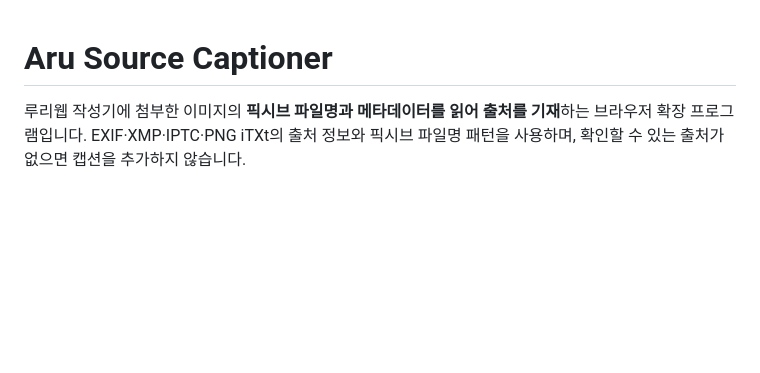
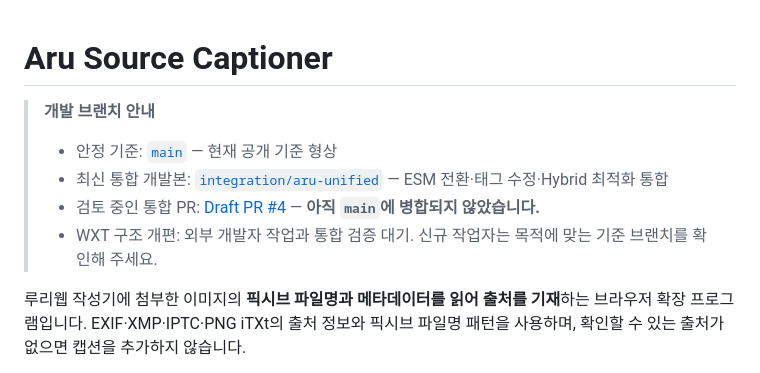
Before and after one commit to sdh-dot/aru-source-captioner, a Markdown page: README.md, the part around the change. GitHub-like rendering; blank space fills up the shorter version.

Commit message:
docs: 최신 통합 개발 브랜치와 협업 기준 안내

```diff
--- a/README.md
+++ b/README.md
@@ -1,4 +1,10 @@
 # Aru Source Captioner
+
+> **개발 브랜치 안내**
+> - 안정 기준: [`main`](https://github.com/sdh-dot/aru-source-captioner/tree/main) — 현재 공개 기준 형상
+> - 최신 통합 개발본: [`integration/aru-unified`](https://github.com/sdh-dot/aru-source-captioner/tree/integration/aru-unified) — ESM 전환·태그 수정·Hybrid 최적화 통합
+> - 검토 중인 통합 PR: [Draft PR #4](https://github.com/sdh-dot/aru-source-captioner/pull/4) — **아직 `main`에 병합되지 않았습니다.**
+> - WXT 구조 개편: 외부 개발자 작업과 통합 검증 대기. 신규 작업자는 목적에 맞는 기준 브랜치를 확인해 주세요.
 
 루리웹 작성기에 첨부한 이미지의 **픽시브 파일명과 메타데이터를 읽어 출처를 기재**하는 브라우저 확장 프로그램입니다. EXIF·XMP·IPTC·PNG iTXt의 출처 정보와 픽시브 파일명 패턴을 사용하며, 확인할 수 있는 출처가 없으면 캡션을 추가하지 않습니다.
 
```
